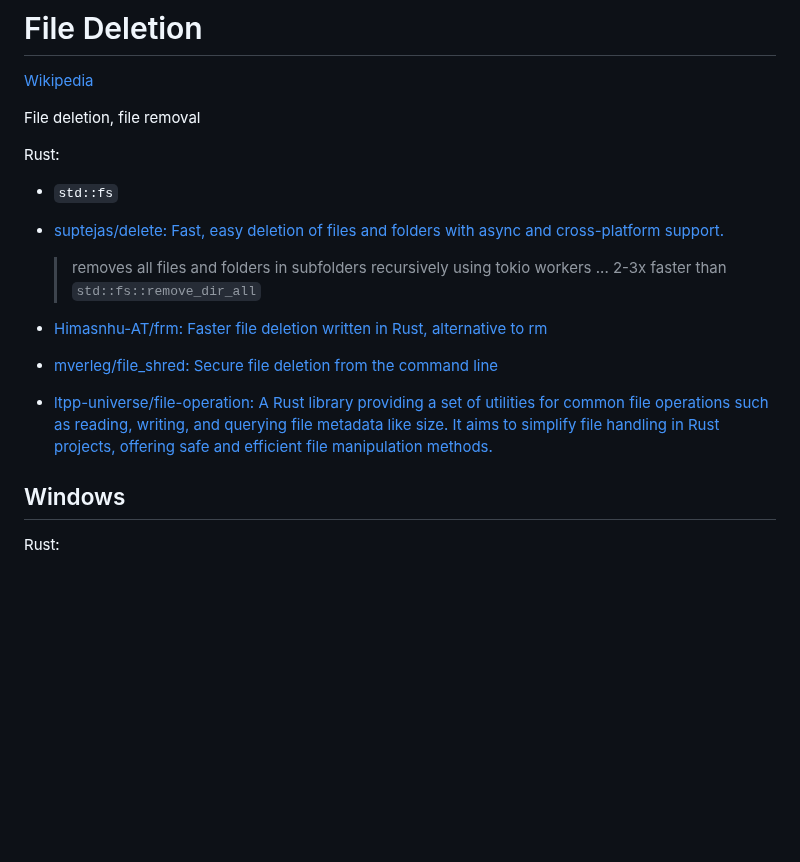
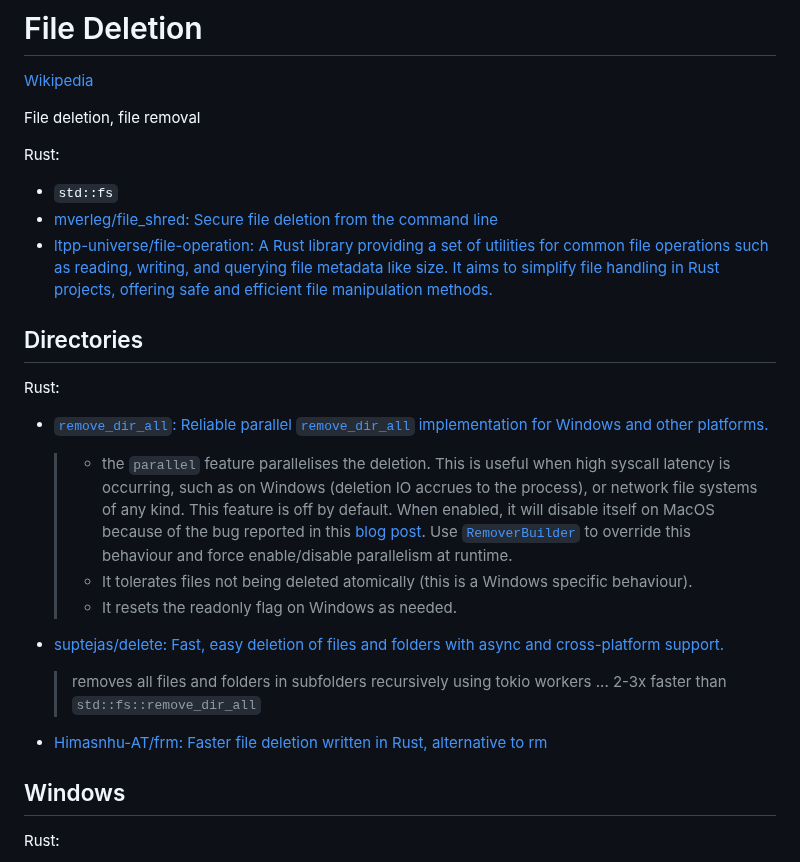
Before and after one commit to Chaoses-Ib/InformationSystems, a Markdown page: Files/Deletion/README.md, the part around the change. Drawn GitHub-style; blank space fills up the shorter version.

Commit message:
Files: Deletion: Directories: Add `remove_dir_all`

```diff
--- a/Files/Deletion/README.md
+++ b/Files/Deletion/README.md
@@ -6,12 +6,20 @@ File deletion, file removal
 
 Rust:
 - `std::fs`
+- [mverleg/file\_shred: Secure file deletion from the command line](https://github.com/mverleg/file_shred)
+- [ltpp-universe/file-operation: A Rust library providing a set of utilities for common file operations such as reading, writing, and querying file metadata like size. It aims to simplify file handling in Rust projects, offering safe and efficient file manipulation methods.](https://github.com/ltpp-universe/file-operation)
+
+## Directories
+Rust:
+- [`remove_dir_all`: Reliable parallel `remove_dir_all` implementation for Windows and other platforms.](https://github.com/XAMPPRocky/remove_dir_all)
+
+  > - the `parallel` feature parallelises the deletion. This is useful when high syscall latency is occurring, such as on Windows (deletion IO accrues to the process), or network file systems of any kind. This feature is off by default. When enabled, it will disable itself on MacOS because of the bug reported in this [blog post](https://gregoryszorc.com/blog/2018/10/29/global-kernel-locks-in-apfs/). Use [`RemoverBuilder`](https://docs.rs/remove_dir_all/latest/remove_dir_all/struct.RemoverBuilder.html "struct remove_dir_all::RemoverBuilder") to override this behaviour and force enable/disable parallelism at runtime.
+  > - It tolerates files not being deleted atomically (this is a Windows specific behaviour).
+  > - It resets the readonly flag on Windows as needed.
 - [suptejas/delete: Fast, easy deletion of files and folders with async and cross-platform support.](https://github.com/suptejas/delete)
 
   > removes all files and folders in subfolders recursively using tokio workers ... 2-3x faster than `std::fs::remove_dir_all`
 - [Himasnhu-AT/frm: Faster file deletion written in Rust, alternative to rm](https://github.com/Himasnhu-AT/frm)
-- [mverleg/file\_shred: Secure file deletion from the command line](https://github.com/mverleg/file_shred)
-- [ltpp-universe/file-operation: A Rust library providing a set of utilities for common file operations such as reading, writing, and querying file metadata like size. It aims to simplify file handling in Rust projects, offering safe and efficient file manipulation methods.](https://github.com/ltpp-universe/file-operation)
 
 ## Windows
 Rust:
```
